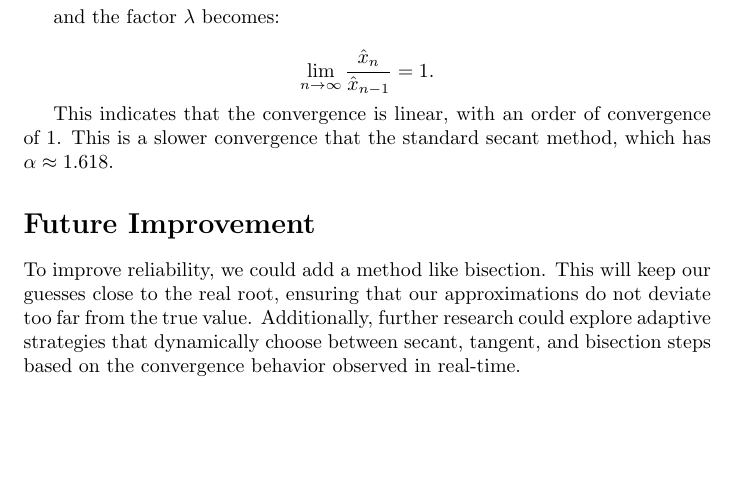
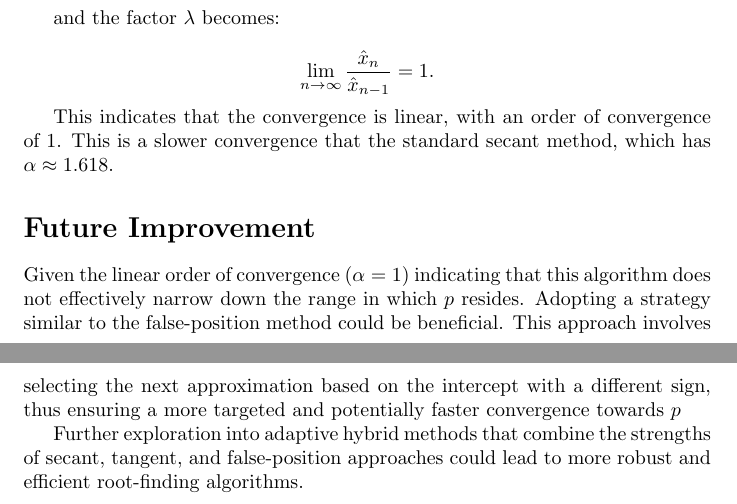
Before and after one commit to ByeongKyuPark/optimized_root_finding_iterative_algorithm, a LaTeX document (optimized_root_finding_iterative_algorithm/byeonggyu,park_MAT357_1_analysis.tex): part of page 3 of 3 before the commit and two parts of pages 3 and 4 of 4 after it, the two joined at a grey line, cut so that both start at the same text, the shorter picture padded with empty space. Compiled offline with pdfLaTeX.

Commit message:
updated analysis

```diff
--- a/optimized_root_finding_iterative_algorithm/byeonggyu,park_MAT357_1_analysis.tex
+++ b/optimized_root_finding_iterative_algorithm/byeonggyu,park_MAT357_1_analysis.tex
@@ -114,6 +114,9 @@ This indicates that the convergence is linear, with an order of convergence of $
 This is a slower convergence that the standard secant method, which has \(\alpha \approx 1.618\).
 
 \section*{Future Improvement}
-To improve reliability, we could add a method like bisection. This will keep our guesses close to the real root, ensuring that our approximations do not deviate too far from the true value. Additionally, further research could explore adaptive strategies that dynamically choose between secant, tangent, and bisection steps based on the convergence behavior observed in real-time.
+
+Given the linear order of convergence (\(\alpha = 1\)) indicating that this algorithm does not effectively narrow down the range in which \(p\) resides. Adopting a strategy similar to the false-position method could be beneficial. This approach involves selecting the next approximation based on the intercept with a different sign, thus ensuring a more targeted and potentially faster convergence towards \(p\)
+
+Further exploration into adaptive hybrid methods that combine the strengths of secant, tangent, and false-position approaches could lead to more robust and efficient root-finding algorithms.
 
 \end{document}
```
Also changed, not shown: optimized_root_finding_iterative_algorithm/byeonggyu,park_MAT357_1_analysis.pdf, optimized_root_finding_iterative_algorithm/byeonggyu,park_MAT357_1_analysis.tex (2 more changed lines).
